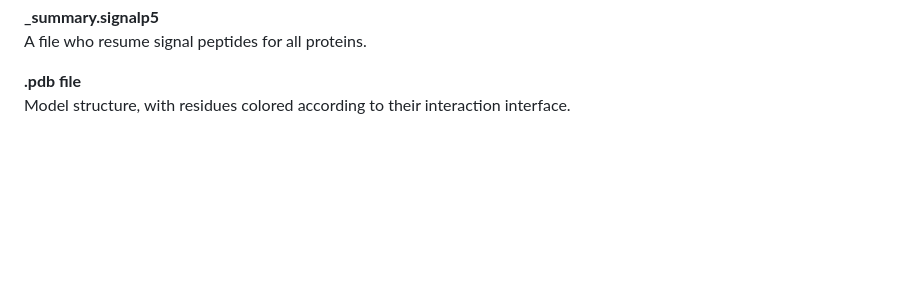
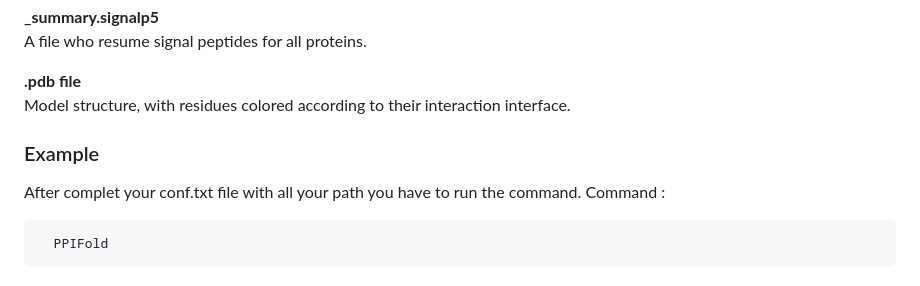
Before and after one commit to Qrouger/PPIFold, a Markdown page: README.md, the part around the change. GitHub-like rendering; blank space fills up the shorter version.

````diff
--- a/README.md
+++ b/README.md
@@ -158,3 +158,10 @@ A file who resume signal peptides for all proteins.<br>
 
 **.pdb file<br>**
 Model structure, with residues colored according to their interaction interface. <br>
+
+### Example
+After complet your conf.txt file with all your path you have to run the command.
+Command : <br>
+```bash
+  PPIFold
+```
````
